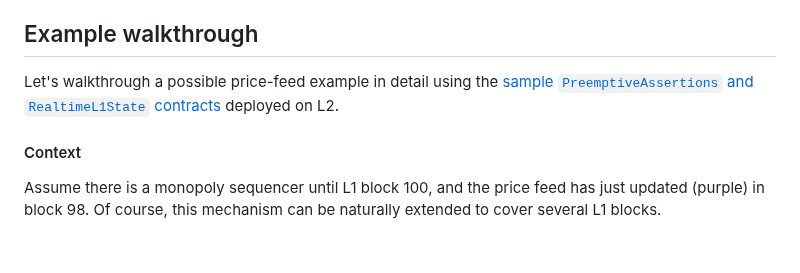
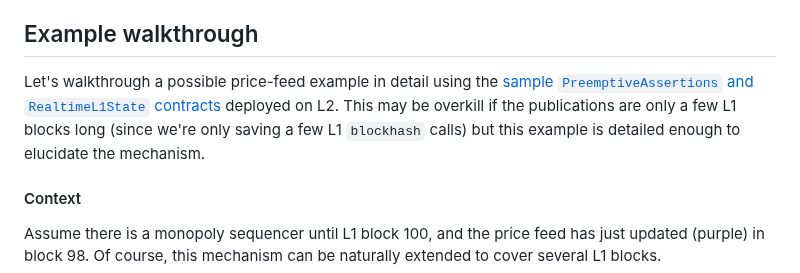
Before and after one commit to OpenZeppelin/minimal-rollup, a Markdown page: documentation/PreemptiveProvableAssertions.md, the part around the change. Rendered like a GitHub page; blank space fills up the shorter version.

Commit message:
Include caveat that walkthrough may be overkill in practice

```diff
--- a/documentation/PreemptiveProvableAssertions.md
+++ b/documentation/PreemptiveProvableAssertions.md
@@ -343,7 +343,7 @@ The sequencer is still responsible for ensuring all assertions are proven (so th
 
 ## Example walkthrough
 
-Let's walkthrough a possible price-feed example in detail using the [sample `PreemptiveAssertions` and `RealtimeL1State` contracts](https://github.com/OpenZeppelin/minimal-rollup/pull/78) deployed on L2.
+Let's walkthrough a possible price-feed example in detail using the [sample `PreemptiveAssertions` and `RealtimeL1State` contracts](https://github.com/OpenZeppelin/minimal-rollup/pull/78) deployed on L2. This may be overkill if the publications are only a few L1 blocks long (since we're only saving a few L1 `blockhash` calls) but this example is detailed enough to elucidate the mechanism.
 
 #### Context
 
```
